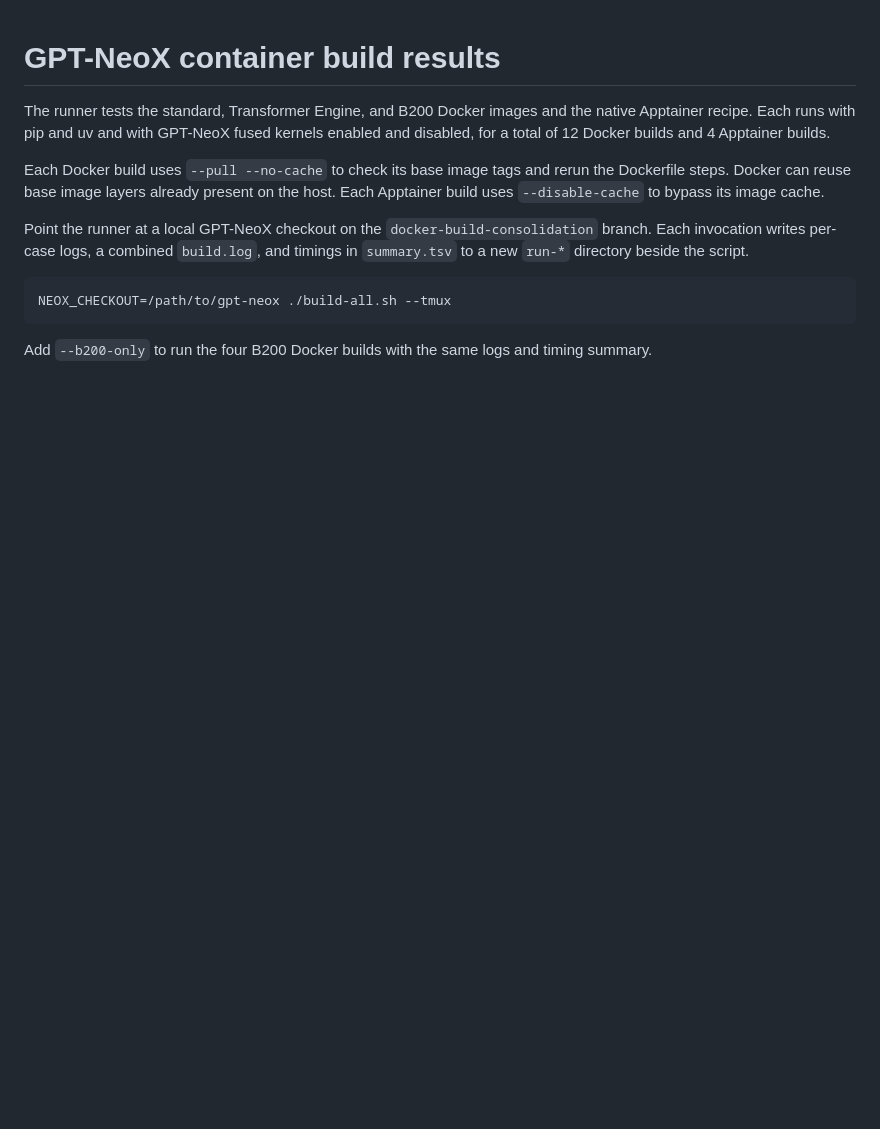
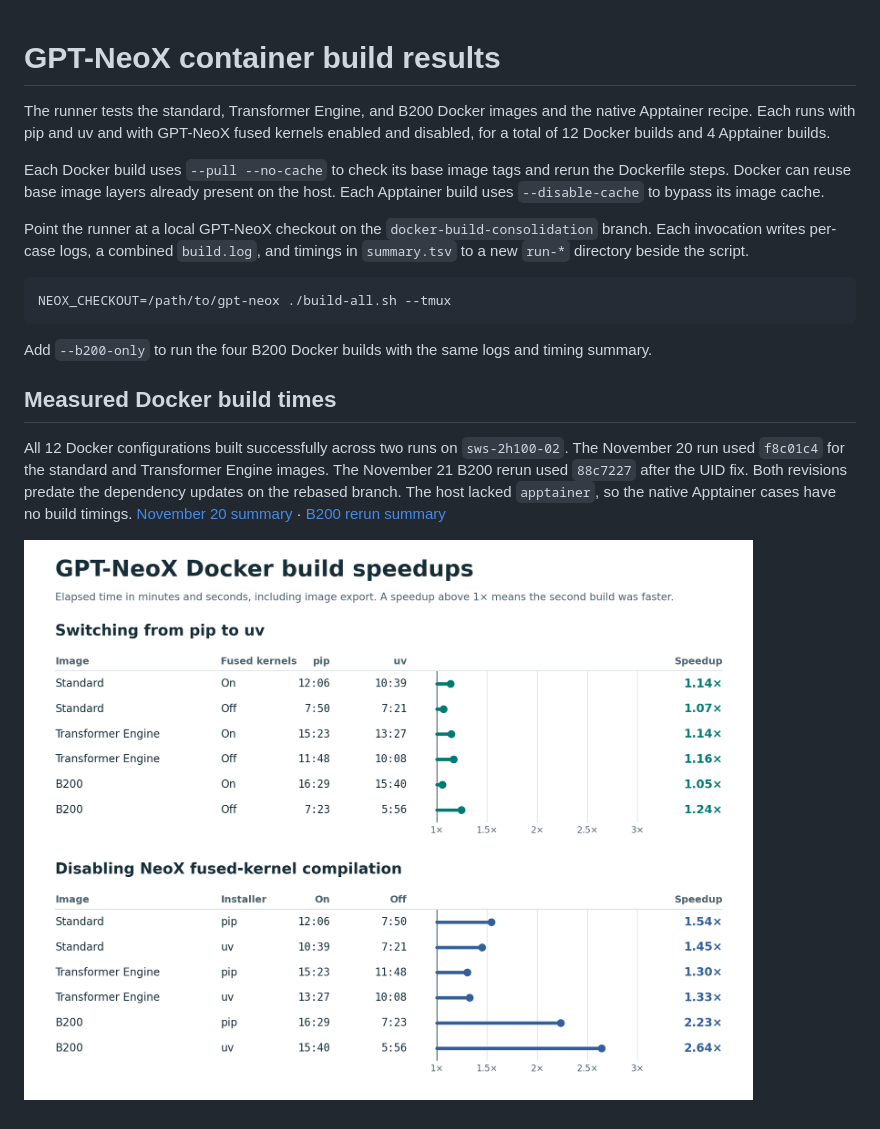
Before and after one commit to aflah02/Container-Improvements-NeoX, a Markdown page: README.md, the part around the change. GitHub-like rendering; pictures changed too: docker-build-speedups.png (added); blank space fills up the shorter version.

Commit message:
Publish uncached standard, Transformer Engine, and B200 build timings

````diff
--- a/README.md
+++ b/README.md
@@ -11,3 +11,9 @@ NEOX_CHECKOUT=/path/to/gpt-neox ./build-all.sh --tmux
 ```
 
 Add `--b200-only` to run the four B200 Docker builds with the same logs and timing summary.
+
+## Measured Docker build times
+
+All 12 Docker configurations built successfully across two runs on `sws-2h100-02`. The November 20 run used `f8c01c4` for the standard and Transformer Engine images. The November 21 B200 rerun used `88c7227` after the UID fix. Both revisions predate the dependency updates on the rebased branch. The host lacked `apptainer`, so the native Apptainer cases have no build timings. [November 20 summary](run-20261120T211324Z-UafkfP/summary.tsv) · [B200 rerun summary](run-20261121T082946Z-7K25n5/summary.tsv)
+
+![Docker build times and speedups for pip versus uv and fused kernels enabled versus disabled](docker-build-speedups.png)
````
Also changed, not shown: 2 other files.
